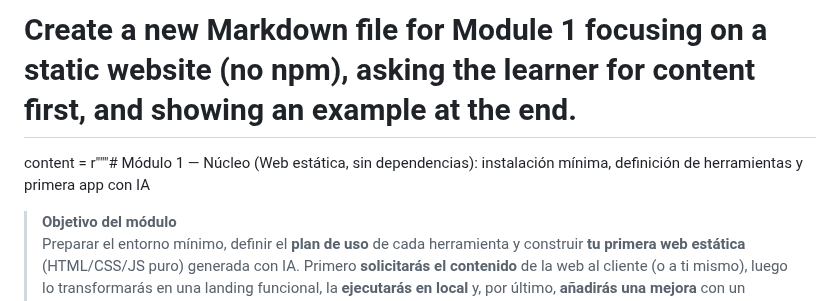
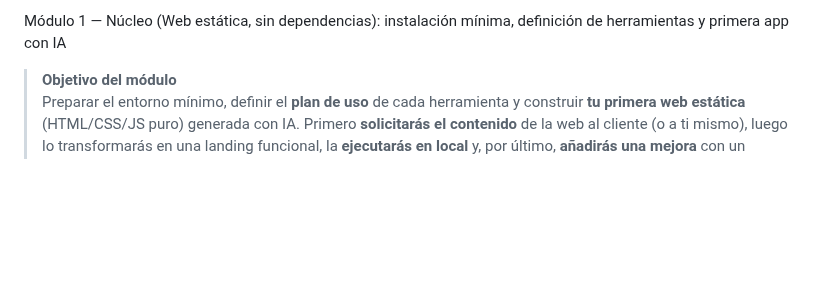
Before and after one commit to YerayAR/curso-vibescoding, a Markdown page: Modulo1_Instalacion_y_Primer_App.md, the part around the change. GitHub-like rendering; blank space fills up the shorter version.

Commit message:
Update Module 1 Markdown content and structure

```diff
--- a/Modulo1_Instalacion_y_Primer_App.md
+++ b/Modulo1_Instalacion_y_Primer_App.md
@@ -1,5 +1,4 @@
-# Create a new Markdown file for Module 1 focusing on a static website (no npm), asking the learner for content first, and showing an example at the end.
-content = r"""# Módulo 1 — Núcleo (Web estática, sin dependencias): instalación mínima, definición de herramientas y primera app con IA
+Módulo 1 — Núcleo (Web estática, sin dependencias): instalación mínima, definición de herramientas y primera app con IA
 > **Objetivo del módulo**
 > Preparar el entorno mínimo, definir el **plan de uso** de cada herramienta y construir **tu primera web estática** (HTML/CSS/JS puro) generada con IA. Primero **solicitarás el contenido** de la web al cliente (o a ti mismo), luego lo transformarás en una landing funcional, la **ejecutarás en local** y, por último, **añadirás una mejora** con un segundo prompt. Cero instaladores pesados y **sin npm**.
 
```
